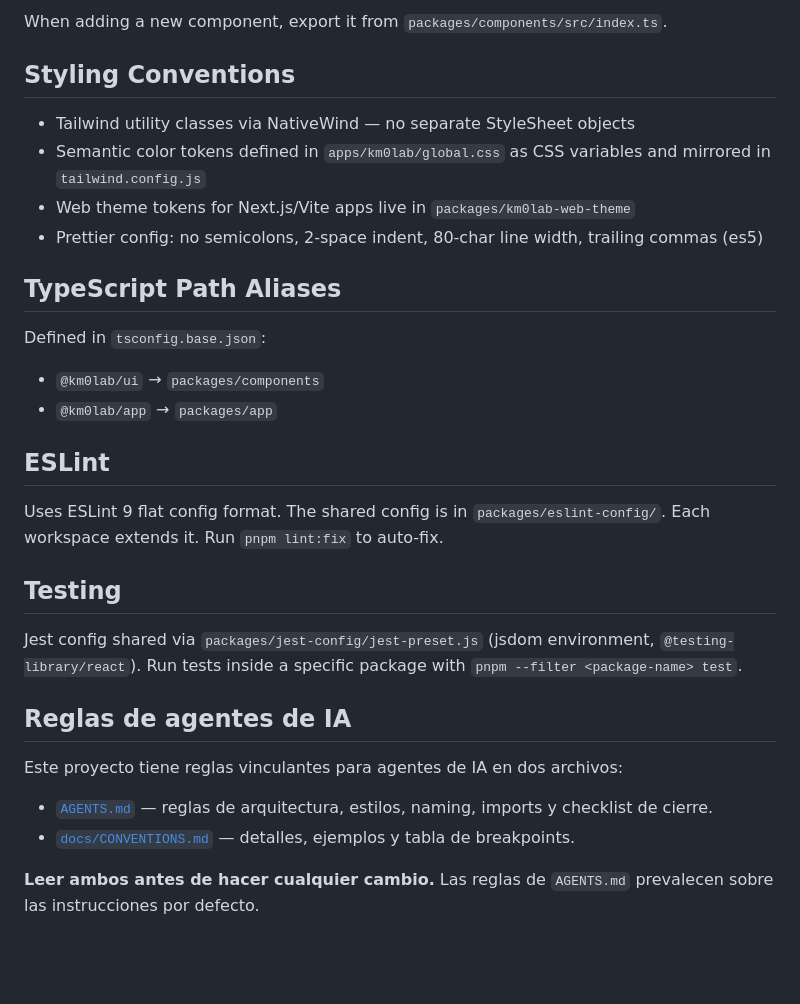
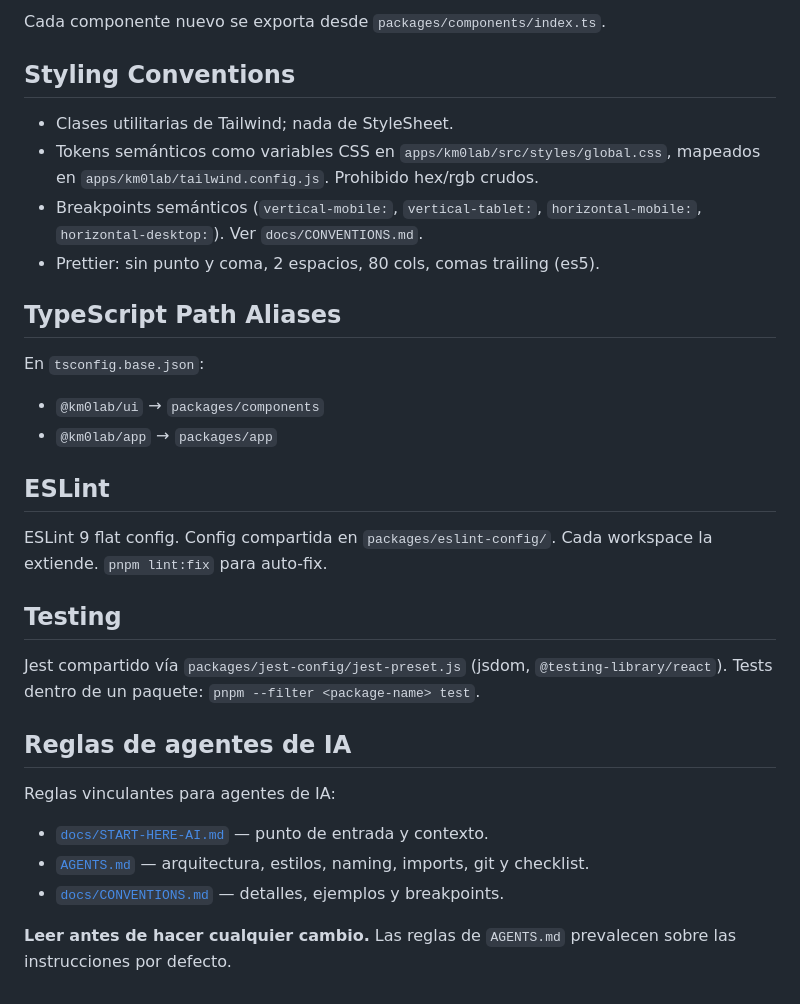
Before and after one commit to KM0Lab-git-admin/km0lab, a Markdown page: CLAUDE.md, the part around one of its changes. Rendered like a GitHub page; blank space fills up the shorter version.

```diff
--- a/CLAUDE.md
+++ b/CLAUDE.md
@@ -61,32 +71,40 @@ Components live in `packages/components/src/`. Each component follows this patte
 
-When adding a new component, export it from `packages/components/src/index.ts`.
+Cada componente nuevo se exporta desde `packages/components/index.ts`.
 
 ## Styling Conventions
 
-- Tailwind utility classes via NativeWind — no separate StyleSheet objects
-- Semantic color tokens defined in `apps/km0lab/global.css` as CSS variables and mirrored in `tailwind.config.js`
-- Web theme tokens for Next.js/Vite apps live in `packages/km0lab-web-theme`
-- Prettier config: no semicolons, 2-space indent, 80-char line width, trailing commas (es5)
+- Clases utilitarias de Tailwind; nada de StyleSheet.
+- Tokens semánticos como variables CSS en `apps/km0lab/src/styles/global.css`,
+  mapeados en `apps/km0lab/tailwind.config.js`. Prohibido hex/rgb crudos.
+- Breakpoints semánticos (`vertical-mobile:`, `vertical-tablet:`,
+  `horizontal-mobile:`, `horizontal-desktop:`). Ver `docs/CONVENTIONS.md`.
+- Prettier: sin punto y coma, 2 espacios, 80 cols, comas trailing (es5).
 
 ## TypeScript Path Aliases
 
-Defined in `tsconfig.base.json`:
+En `tsconfig.base.json`:
+
 - `@km0lab/ui` → `packages/components`
 - `@km0lab/app` → `packages/app`
 
 ## ESLint
 
-Uses ESLint 9 flat config format. The shared config is in `packages/eslint-config/`. Each workspace extends it. Run `pnpm lint:fix` to auto-fix.
+ESLint 9 flat config. Config compartida en `packages/eslint-config/`. Cada
+workspace la extiende. `pnpm lint:fix` para auto-fix.
 
 ## Testing
 
-Jest config shared via `packages/jest-config/jest-preset.js` (jsdom environment, `@testing-library/react`). Run tests inside a specific package with `pnpm --filter <package-name> test`.
+Jest compartido vía `packages/jest-config/jest-preset.js` (jsdom,
+`@testing-library/react`). Tests dentro de un paquete:
+`pnpm --filter <package-name> test`.
 
 ## Reglas de agentes de IA
 
-Este proyecto tiene reglas vinculantes para agentes de IA en dos archivos:
+Reglas vinculantes para agentes de IA:
 
-- [`AGENTS.md`](AGENTS.md) — reglas de arquitectura, estilos, naming, imports y checklist de cierre.
-- [`docs/CONVENTIONS.md`](docs/CONVENTIONS.md) — detalles, ejemplos y tabla de breakpoints.
+- [`docs/START-HERE-AI.md`](docs/START-HERE-AI.md) — punto de entrada y contexto.
+- [`AGENTS.md`](AGENTS.md) — arquitectura, estilos, naming, imports, git y checklist.
+- [`docs/CONVENTIONS.md`](docs/CONVENTIONS.md) — detalles, ejemplos y breakpoints.
 
-**Leer ambos antes de hacer cualquier cambio.** Las reglas de `AGENTS.md` prevalecen sobre las instrucciones por defecto.
+**Leer antes de hacer cualquier cambio.** Las reglas de `AGENTS.md` prevalecen
+sobre las instrucciones por defecto.
```
Also changed, not shown: other parts of CLAUDE.md (+40 -30 lines).
